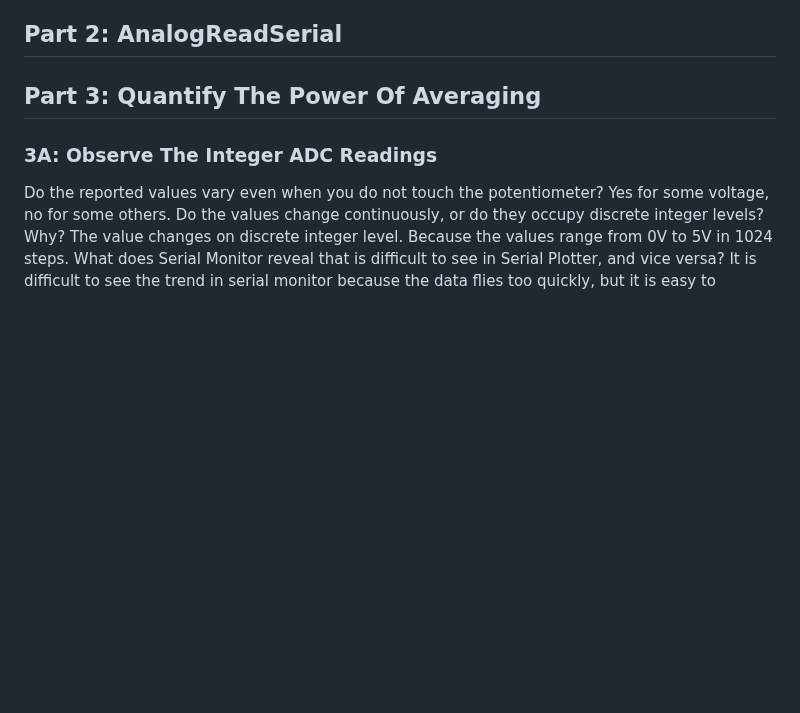
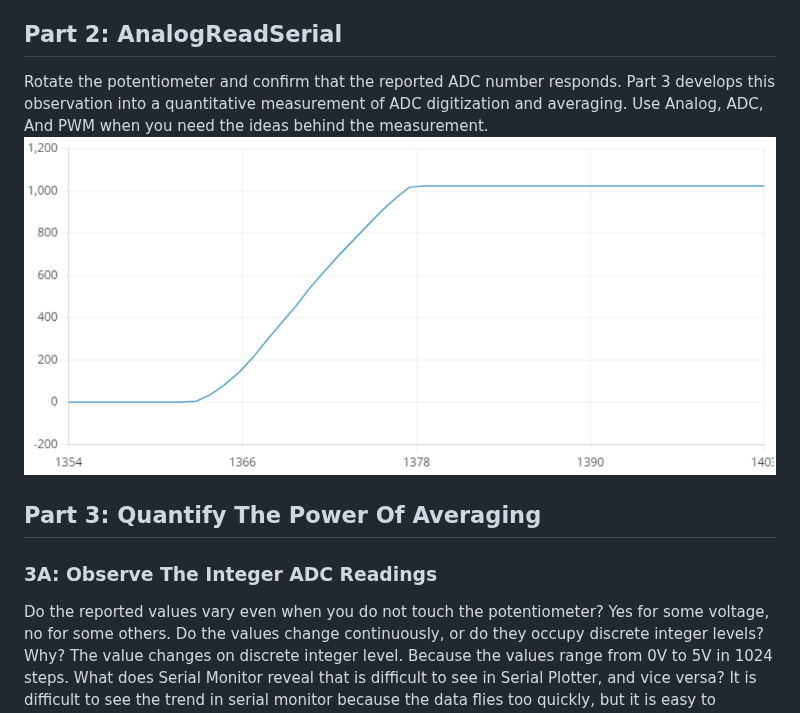
Before and after one commit to mocatinco/phys39AAAAA, a Markdown page: modulo1.md, the part around the change. Rendered like a GitHub page; pictures changed too: image-3.png (added); blank space fills up the shorter version.

Commit message:
part 2

```diff
--- a/modulo1.md
+++ b/modulo1.md
@@ -23,6 +23,9 @@
 * **Duty Cycle:** 90.1%
 
 ## Part 2: AnalogReadSerial
+Rotate the potentiometer and confirm that the reported ADC number responds. Part 3 develops this observation into a quantitative measurement of ADC digitization and averaging.
+Use Analog, ADC, And PWM when you need the ideas behind the measurement.
+![alt text](image-3.png)
 
 
 
```
